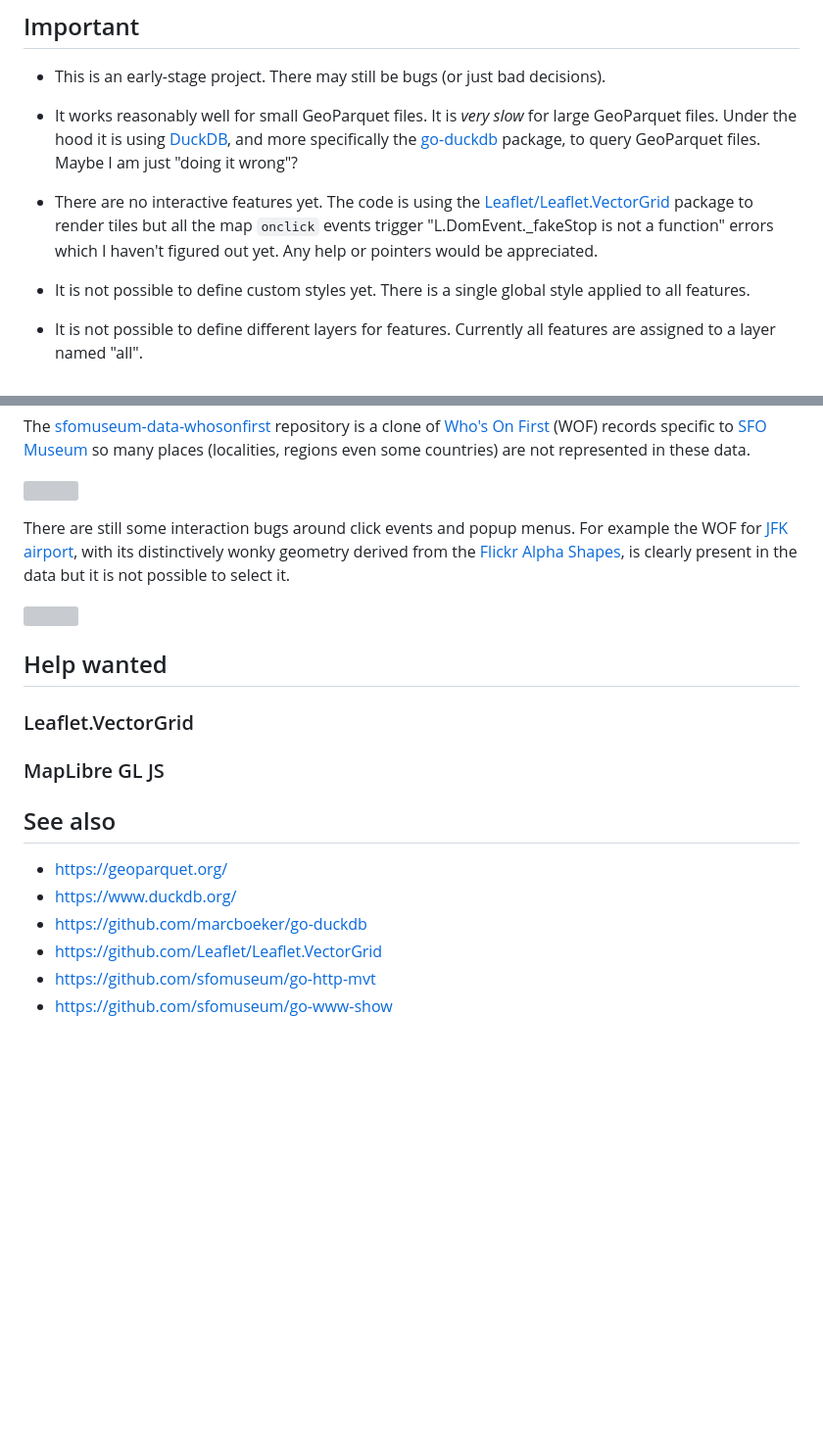
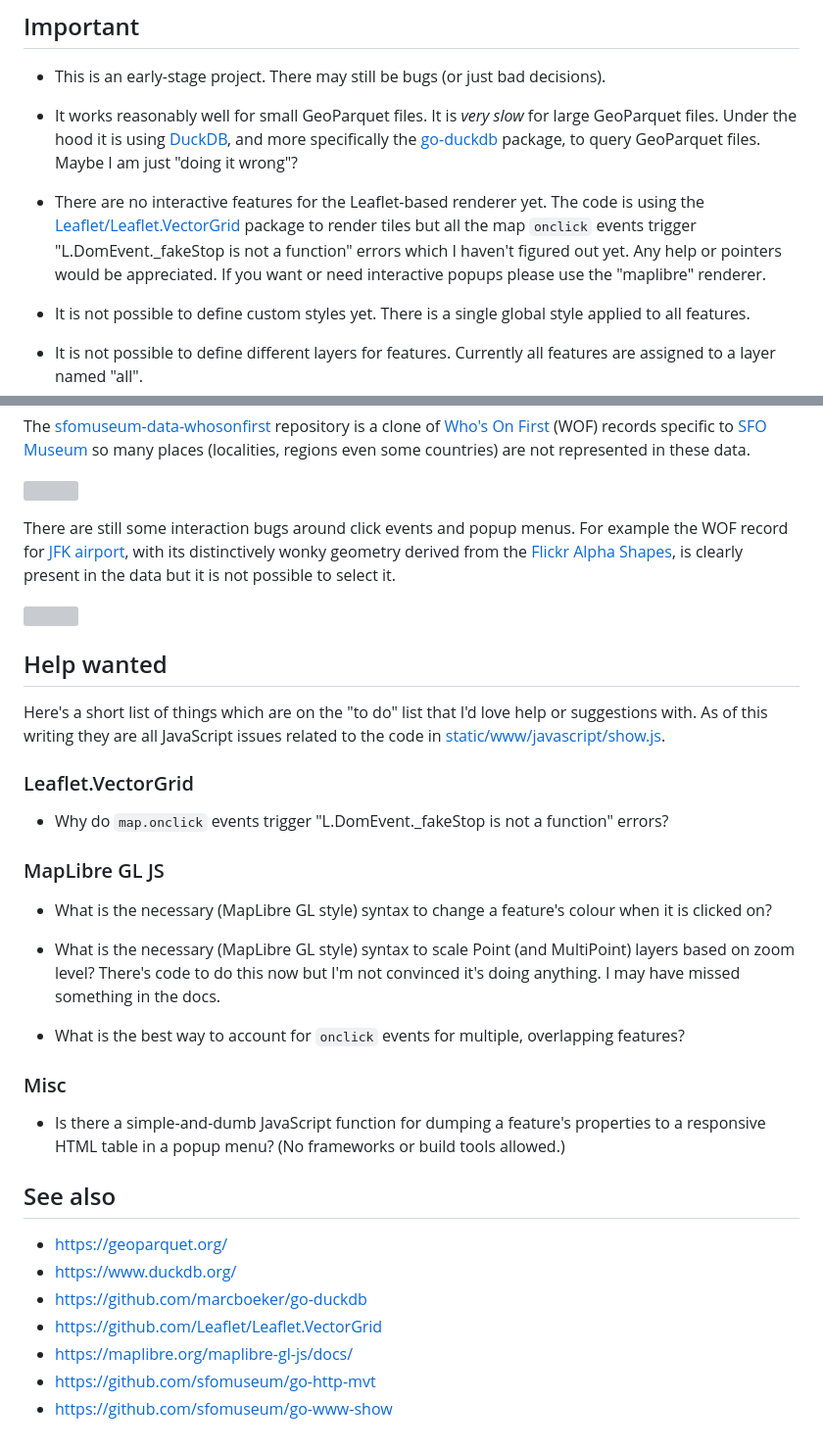
Before and after one commit to sfomuseum/go-geoparquet-show, a Markdown page: README.md, 2 parts joined by grey strips. Shown at 98% size. Rendered like a GitHub page; blank space fills up the shorter version; grey boxes are pictures that could not be loaded.

Commit message:
more docs

```diff
--- a/README.md
+++ b/README.md
@@ -12,7 +12,7 @@ It's like [go-geojson-show](https://github.com/sfomuseum/go-geojson-show) (which
 
 * It works reasonably well for small GeoParquet files. It is _very slow_ for large GeoParquet files. Under the hood it is using [DuckDB](https://www.duckdb.org/), and more specifically the [go-duckdb](https://github.com/marcboeker/go-duckdb) package, to query GeoParquet files. Maybe I am just "doing it wrong"?
 
-* There are no interactive features yet. The code is using the [Leaflet/Leaflet.VectorGrid](https://github.com/Leaflet/Leaflet.VectorGrid) package to render tiles but all the map `onclick` events trigger "L.DomEvent._fakeStop is not a function" errors which I haven't figured out yet. Any help or pointers would be appreciated.
+* There are no interactive features for the Leaflet-based renderer yet. The code is using the [Leaflet/Leaflet.VectorGrid](https://github.com/Leaflet/Leaflet.VectorGrid) package to render tiles but all the map `onclick` events trigger "L.DomEvent._fakeStop is not a function" errors which I haven't figured out yet. Any help or pointers would be appreciated. If you want or need interactive popups please use the "maplibre" renderer.
 
 * It is not possible to define custom styles yet. There is a single global style applied to all features.
 
@@ -120,15 +120,29 @@ The [sfomuseum-data-whosonfirst](https://github.com/sfomuseum-data/sfomuseum-dat
 
 ![](docs/images/go-geoparquet-show-maplibre-pkx.png)
 
-There are still some interaction bugs around click events and popup menus. For example the WOF for [JFK airport](https://spelunker.whosonfirst.org/id/102534365), with its distinctively wonky geometry derived from the [Flickr Alpha Shapes](https://code.flickr.net/2008/10/30/the-shape-of-alpha/), is clearly present in the data but it is not possible to select it.
+There are still some interaction bugs around click events and popup menus. For example the WOF record for [JFK airport](https://spelunker.whosonfirst.org/id/102534365), with its distinctively wonky geometry derived from the [Flickr Alpha Shapes](https://code.flickr.net/2008/10/30/the-shape-of-alpha/), is clearly present in the data but it is not possible to select it.
 
 ![](docs/images/go-geoparquet-show-maplibre-jfk.png)
 
 ## Help wanted
 
+Here's a short list of things which are on the "to do" list that I'd love help or suggestions with. As of this writing they are all JavaScript issues related to the code in [static/www/javascript/show.js](static/www/javascript/show.js).
+
 ### Leaflet.VectorGrid
 
+* Why do `map.onclick` events trigger "L.DomEvent._fakeStop is not a function" errors?
+
 ### MapLibre GL JS
+
+* What is the necessary (MapLibre GL style) syntax to change a feature's colour when it is clicked on?
+
+* What is the necessary (MapLibre GL style) syntax to scale Point (and MultiPoint) layers based on zoom level? There's code to do this now but I'm not convinced it's doing anything. I may have missed something in the docs.
+
+* What is the best way to account for `onclick` events for multiple, overlapping features?
+
+### Misc
+
+* Is there a simple-and-dumb JavaScript function for dumping a feature's properties to a responsive HTML table in a popup menu? (No frameworks or build tools allowed.)
 
 ## See also
 
@@ -136,5 +150,6 @@ There are still some interaction bugs around click events and popup menus. For e
 * https://www.duckdb.org/
 * https://github.com/marcboeker/go-duckdb
 * https://github.com/Leaflet/Leaflet.VectorGrid
+* https://maplibre.org/maplibre-gl-js/docs/
 * https://github.com/sfomuseum/go-http-mvt
 * https://github.com/sfomuseum/go-www-show
```
